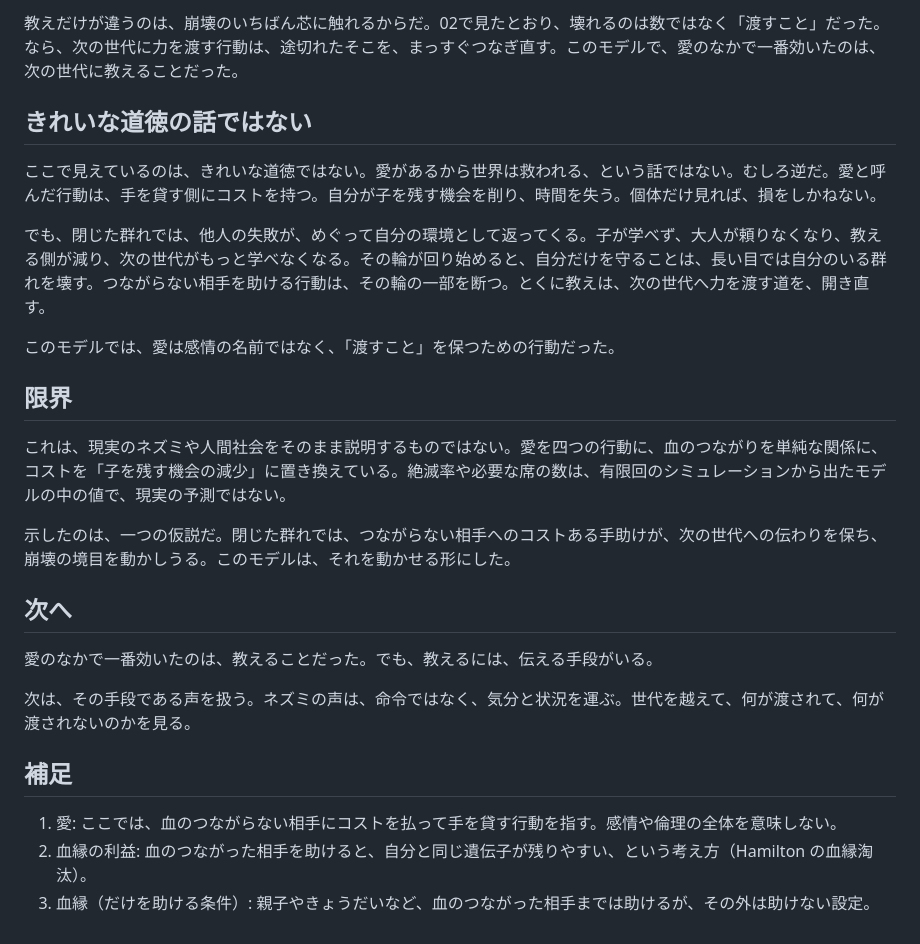
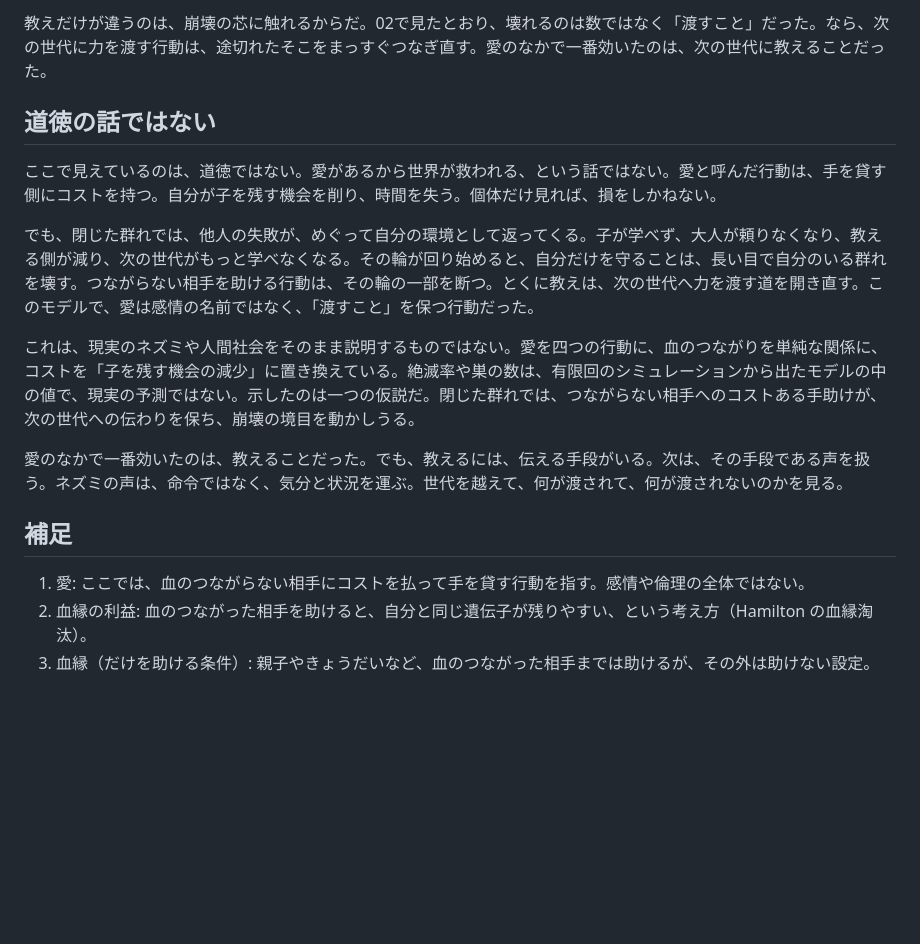
Before and after one commit to midorikawa-dev/midorikawa.me, a Markdown page: content/research/03_love_against_collapse.md, the part around one of its changes. Drawn GitHub-style; blank space fills up the shorter version.

```diff
--- a/content/research/03_love_against_collapse.md
+++ b/content/research/03_love_against_collapse.md
@@ -71,28 +61,18 @@ def will_help(self, other):
 
-教えだけが違うのは、崩壊のいちばん芯に触れるからだ。02で見たとおり、壊れるのは数ではなく「渡すこと」だった。なら、次の世代に力を渡す行動は、途切れたそこを、まっすぐつなぎ直す。このモデルで、愛のなかで一番効いたのは、次の世代に教えることだった。
+教えだけが違うのは、崩壊の芯に触れるからだ。02で見たとおり、壊れるのは数ではなく「渡すこと」だった。なら、次の世代に力を渡す行動は、途切れたそこをまっすぐつなぎ直す。愛のなかで一番効いたのは、次の世代に教えることだった。
 
-## きれいな道徳の話ではない
+## 道徳の話ではない
 
-ここで見えているのは、きれいな道徳ではない。愛があるから世界は救われる、という話ではない。むしろ逆だ。愛と呼んだ行動は、手を貸す側にコストを持つ。自分が子を残す機会を削り、時間を失う。個体だけ見れば、損をしかねない。
+ここで見えているのは、道徳ではない。愛があるから世界が救われる、という話ではない。愛と呼んだ行動は、手を貸す側にコストを持つ。自分が子を残す機会を削り、時間を失う。個体だけ見れば、損をしかねない。
 
-でも、閉じた群れでは、他人の失敗が、めぐって自分の環境として返ってくる。子が学べず、大人が頼りなくなり、教える側が減り、次の世代がもっと学べなくなる。その輪が回り始めると、自分だけを守ることは、長い目では自分のいる群れを壊す。つながらない相手を助ける行動は、その輪の一部を断つ。とくに教えは、次の世代へ力を渡す道を、開き直す。
+でも、閉じた群れでは、他人の失敗が、めぐって自分の環境として返ってくる。子が学べず、大人が頼りなくなり、教える側が減り、次の世代がもっと学べなくなる。その輪が回り始めると、自分だけを守ることは、長い目で自分のいる群れを壊す。つながらない相手を助ける行動は、その輪の一部を断つ。とくに教えは、次の世代へ力を渡す道を開き直す。このモデルで、愛は感情の名前ではなく、「渡すこと」を保つ行動だった。
 
-このモデルでは、愛は感情の名前ではなく、「渡すこと」を保つための行動だった。
+これは、現実のネズミや人間社会をそのまま説明するものではない。愛を四つの行動に、血のつながりを単純な関係に、コストを「子を残す機会の減少」に置き換えている。絶滅率や巣の数は、有限回のシミュレーションから出たモデルの中の値で、現実の予測ではない。示したのは一つの仮説だ。閉じた群れでは、つながらない相手へのコストある手助けが、次の世代への伝わりを保ち、崩壊の境目を動かしうる。
 
-## 限界
-
-これは、現実のネズミや人間社会をそのまま説明するものではない。愛を四つの行動に、血のつながりを単純な関係に、コストを「子を残す機会の減少」に置き換えている。絶滅率や必要な席の数は、有限回のシミュレーションから出たモデルの中の値で、現実の予測ではない。
-
-示したのは、一つの仮説だ。閉じた群れでは、つながらない相手へのコストある手助けが、次の世代への伝わりを保ち、崩壊の境目を動かしうる。このモデルは、それを動かせる形にした。
-
-## 次へ
-
-愛のなかで一番効いたのは、教えることだった。でも、教えるには、伝える手段がいる。
-
-次は、その手段である声を扱う。ネズミの声は、命令ではなく、気分と状況を運ぶ。世代を越えて、何が渡されて、何が渡されないのかを見る。
+愛のなかで一番効いたのは、教えることだった。でも、教えるには、伝える手段がいる。次は、その手段である声を扱う。ネズミの声は、命令ではなく、気分と状況を運ぶ。世代を越えて、何が渡されて、何が渡されないのかを見る。
 
 ## 補足
 
-1. 愛: ここでは、血のつながらない相手にコストを払って手を貸す行動を指す。感情や倫理の全体を意味しない。
+1. 愛: ここでは、血のつながらない相手にコストを払って手を貸す行動を指す。感情や倫理の全体ではない。
 2. 血縁の利益: 血のつながった相手を助けると、自分と同じ遺伝子が残りやすい、という考え方（Hamilton の血縁淘汰）。
 3. 血縁（だけを助ける条件）: 親子やきょうだいなど、血のつながった相手までは助けるが、その外は助けない設定。
```
Also changed, not shown: other parts of content/research/03_love_against_collapse.md (+13 -23 lines), 1 other file.
